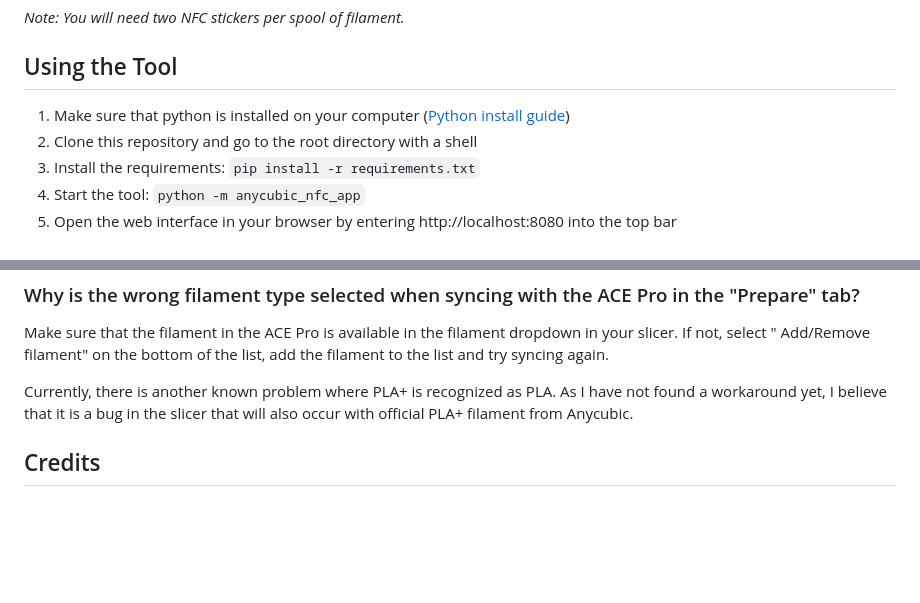
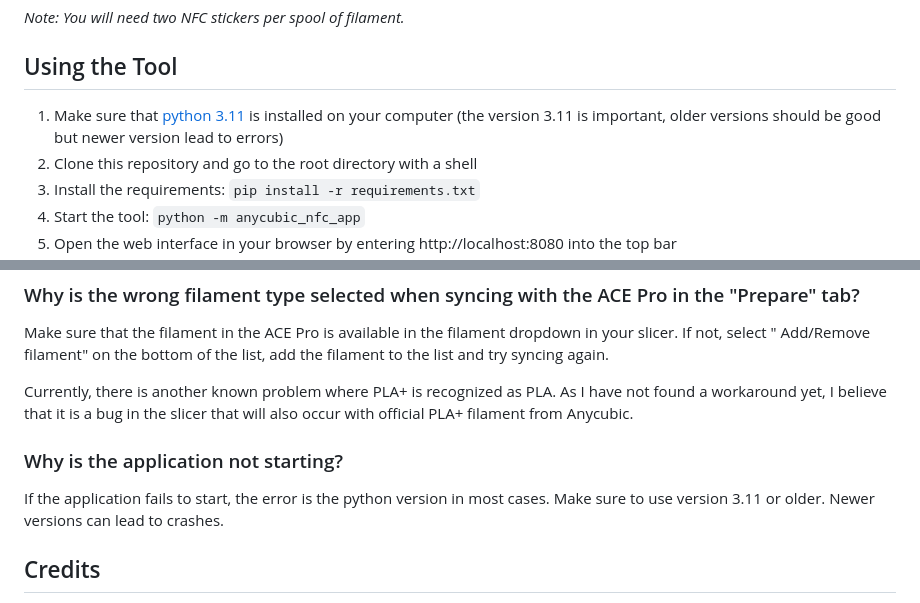
Before and after one commit to marion909/anycubic-nfc-filament, a Markdown page: README.md, 2 parts joined by grey strips. Drawn GitHub-style; blank space fills up the shorter version.

```diff
--- a/README.md
+++ b/README.md
@@ -13,8 +13,8 @@ The following hardware is needed (buy them via my affiliate links to support thi
 
 ## Using the Tool
 
-1) Make sure that python is installed on your
-   computer ([Python install guide](https://realpython.com/installing-python/))
+1) Make sure that [python 3.11](https://www.python.org/downloads/release/python-3118/) is installed on your
+   computer (the version 3.11 is important, older versions should be good but newer version lead to errors)
 2) Clone this repository and go to the root directory with a shell
 3) Install the requirements: `pip install -r requirements.txt`
 4) Start the tool: `python -m anycubic_nfc_app`
@@ -56,6 +56,11 @@ Add/Remove filament" on the bottom of the list, add the filament to the list and
 Currently, there is another known problem where PLA+ is recognized as PLA. As I have not found a workaround yet, I
 believe that it is a bug in the slicer that will also occur with official PLA+ filament from Anycubic.
 
+### Why is the application not starting?
+
+If the application fails to start, the error is the python version in most cases. Make sure to use version 3.11 or
+older. Newer versions can lead to crashes.
+
 ## Credits
 
 Special thanks
```
